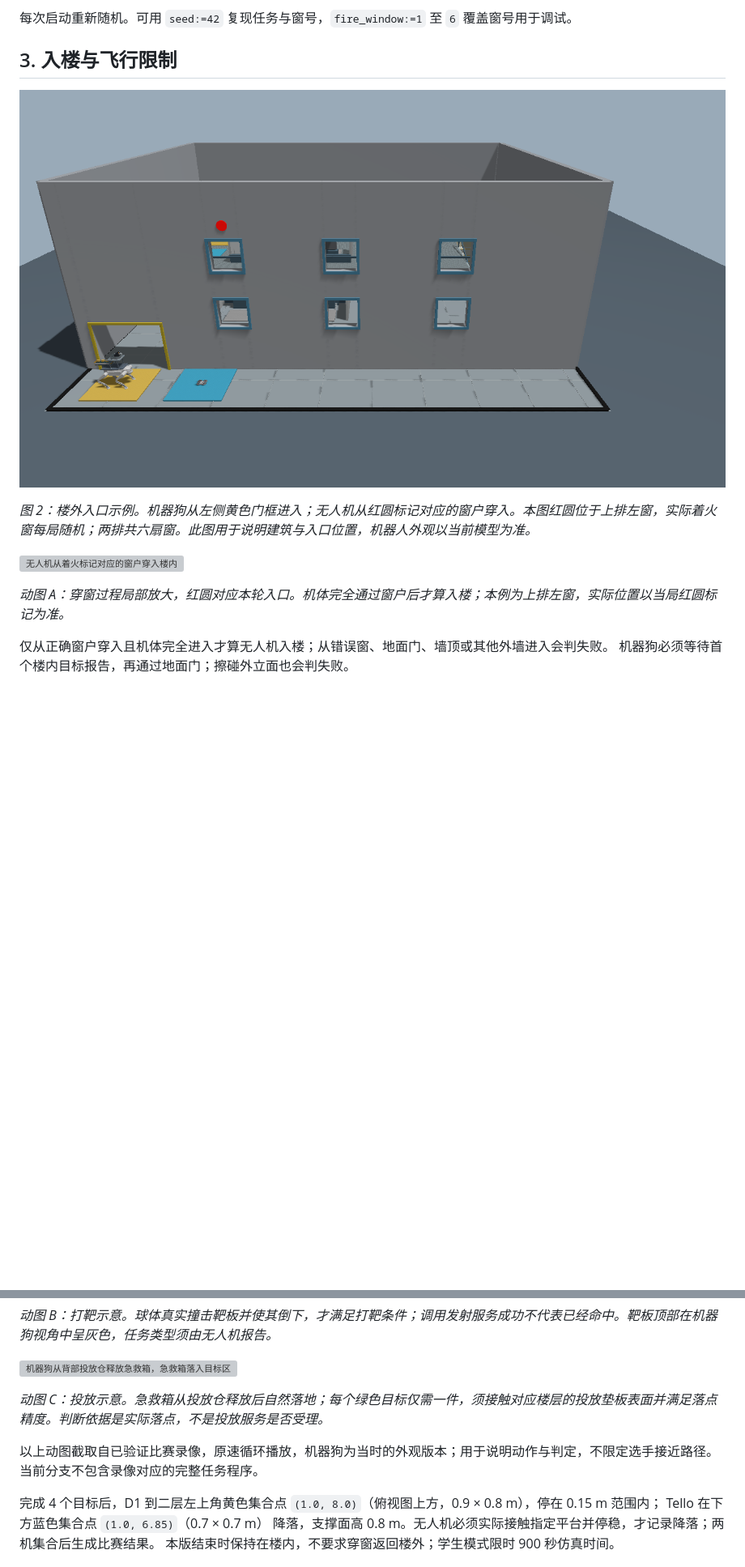
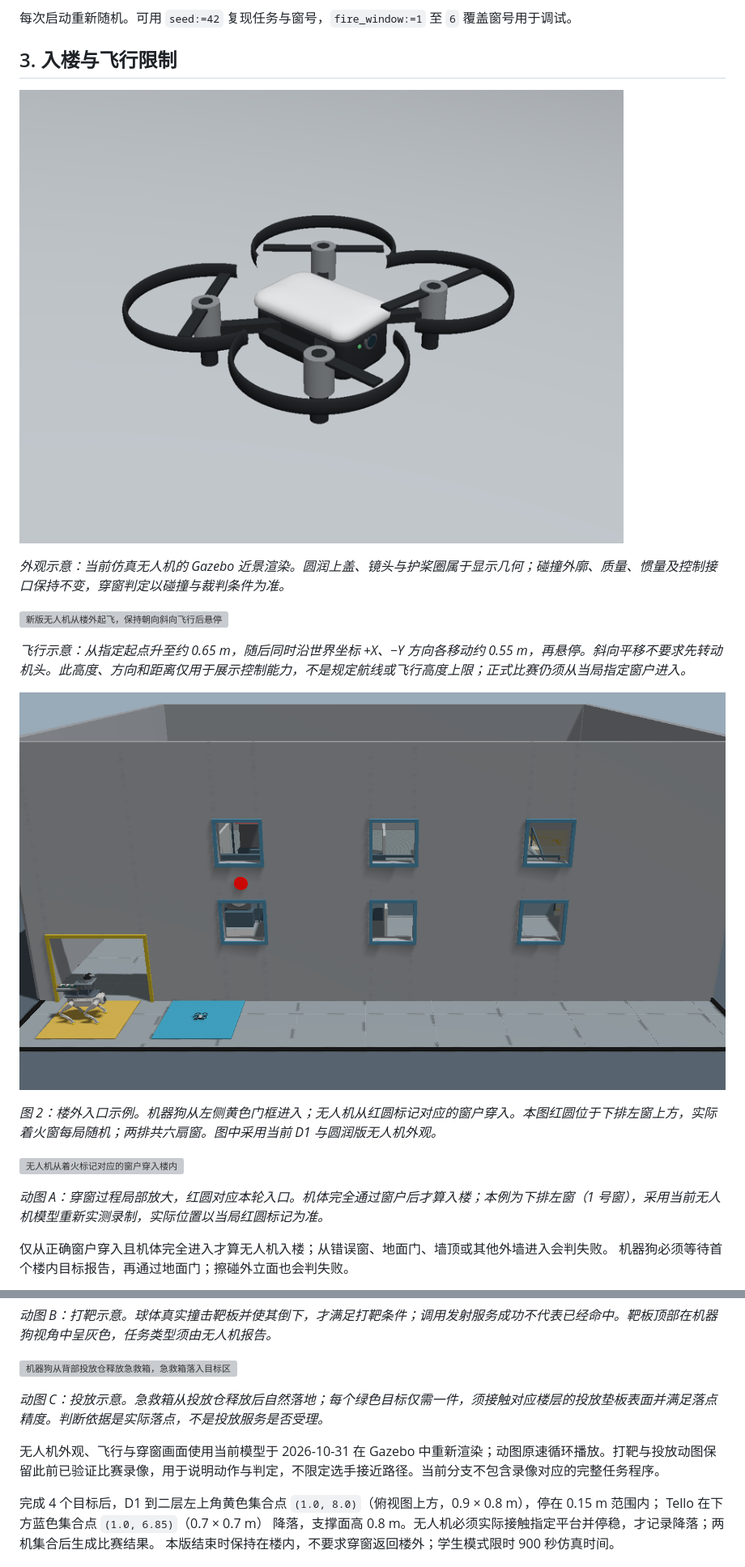
Before and after one commit to ppppplus/d1_tello_competition, a Markdown page: d1_competition_client/docs/COMPETITION_RULES.md, 2 parts joined by grey strips. Shown at 81% size. Rendered like a GitHub page; pictures changed too: d1_competition_client/docs/entry_facade.png, d1_competition_client/docs/uav_model.png (added); blank space fills up the shorter version; grey boxes are pictures that could not be loaded.

Commit message:
Refine Tello visuals and refresh competition rule illustrations

```diff
--- a/d1_competition_client/docs/COMPETITION_RULES.md
+++ b/d1_competition_client/docs/COMPETITION_RULES.md
@@ -32,13 +32,21 @@
 
 ## 3. 入楼与飞行限制
 
+![当前无人机外观：圆润白色上盖、黑色机身与开口护桨圈](uav_model.png)
+
+*外观示意：当前仿真无人机的 Gazebo 近景渲染。圆润上盖、镜头与护桨圈属于显示几何；碰撞外廓、质量、惯量及控制接口保持不变，穿窗判定以碰撞与裁判条件为准。*
+
+![新版无人机从楼外起飞，保持朝向斜向飞行后悬停](uav_diagonal.gif)
+
+*飞行示意：从指定起点升至约 0.65 m，随后同时沿世界坐标 +X、−Y 方向各移动约 0.55 m，再悬停。斜向平移不要求先转动机头。此高度、方向和距离仅用于展示控制能力，不是规定航线或飞行高度上限；正式比赛仍须从当局指定窗户进入。*
+
 ![建筑正面：机器狗走黄色门框入口，无人机穿红圆对应窗户](entry_facade.png)
 
-*图 2：楼外入口示例。机器狗从左侧黄色门框进入；无人机从红圆标记对应的窗户穿入。本图红圆位于上排左窗，实际着火窗每局随机；两排共六扇窗。此图用于说明建筑与入口位置，机器人外观以当前模型为准。*
+*图 2：楼外入口示例。机器狗从左侧黄色门框进入；无人机从红圆标记对应的窗户穿入。本图红圆位于下排左窗上方，实际着火窗每局随机；两排共六扇窗。图中采用当前 D1 与圆润版无人机外观。*
 
 ![无人机从着火标记对应的窗户穿入楼内](window_entry.gif)
 
-*动图 A：穿窗过程局部放大，红圆对应本轮入口。机体完全通过窗户后才算入楼；本例为上排左窗，实际位置以当局红圆标记为准。*
+*动图 A：穿窗过程局部放大，红圆对应本轮入口。机体完全通过窗户后才算入楼；本例为下排左窗（1 号窗），采用当前无人机模型重新实测录制，实际位置以当局红圆标记为准。*
 
 仅从正确窗户穿入且机体完全进入才算无人机入楼；从错误窗、地面门、墙顶或其他外墙进入会判失败。
 机器狗必须等待首个楼内目标报告，再通过地面门；擦碰外立面也会判失败。
@@ -70,7 +78,7 @@
 
 *动图 C：投放示意。急救箱从投放仓释放后自然落地；每个绿色目标仅需一件，须接触对应楼层的投放垫板表面并满足落点精度。判断依据是实际落点，不是投放服务是否受理。*
 
-以上动图截取自已验证比赛录像，原速循环播放，机器狗为当时的外观版本；用于说明动作与判定，不限定选手接近路径。当前分支不包含录像对应的完整任务程序。
+无人机外观、飞行与穿窗画面使用当前模型于 2026-10-31 在 Gazebo 中重新渲染；动图原速循环播放。打靶与投放动图保留此前已验证比赛录像，用于说明动作与判定，不限定选手接近路径。当前分支不包含录像对应的完整任务程序。
 
 完成 4 个目标后，D1 到二层左上角黄色集合点 `(1.0, 8.0)`（俯视图上方，0.9 × 0.8 m），停在 0.15 m 范围内；
 Tello 在下方蓝色集合点 `(1.0, 6.85)`（0.7 × 0.7 m） 降落，支撑面高 0.8 m。无人机必须实际接触指定平台并停稳，才记录降落；两机集合后生成比赛结果。
```
Also changed, not shown: README.md (+7 -8 lines), d1_tello_competition/THIRD_PARTY.md (+4 -0 lines), 12 other files.
